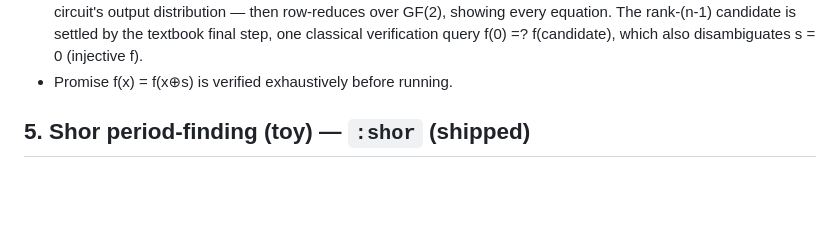
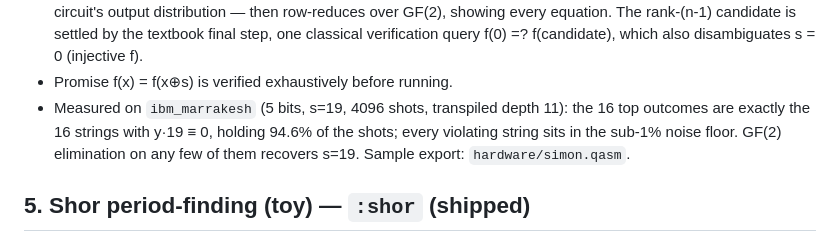
Before and after one commit to PositiveControl/kraM, a Markdown page: docs/quantum-roadmap.md, the part around the change. GitHub-like rendering; blank space fills up the shorter version.

Commit message:
docs: Simon hardware result — 94.6% of shots in the y·s=0 subspace
Co-Authored-By: Claude Fable 5 <noreply@anthropic.com>

```diff
--- a/docs/quantum-roadmap.md
+++ b/docs/quantum-roadmap.md
@@ -69,6 +69,11 @@ Exponential quantum/classical separation; the direct ancestor of Shor.
   verification query f(0) =? f(candidate), which also disambiguates s = 0
   (injective f).
 - Promise f(x) = f(x⊕s) is verified exhaustively before running.
+- Measured on `ibm_marrakesh` (5 bits, s=19, 4096 shots, transpiled depth
+  11): the 16 top outcomes are exactly the 16 strings with y·19 ≡ 0, holding
+  94.6% of the shots; every violating string sits in the sub-1% noise floor.
+  GF(2) elimination on any few of them recovers s=19. Sample export:
+  `hardware/simon.qasm`.
 
 ## 5. Shor period-finding (toy) — `:shor` (shipped)
 
```
